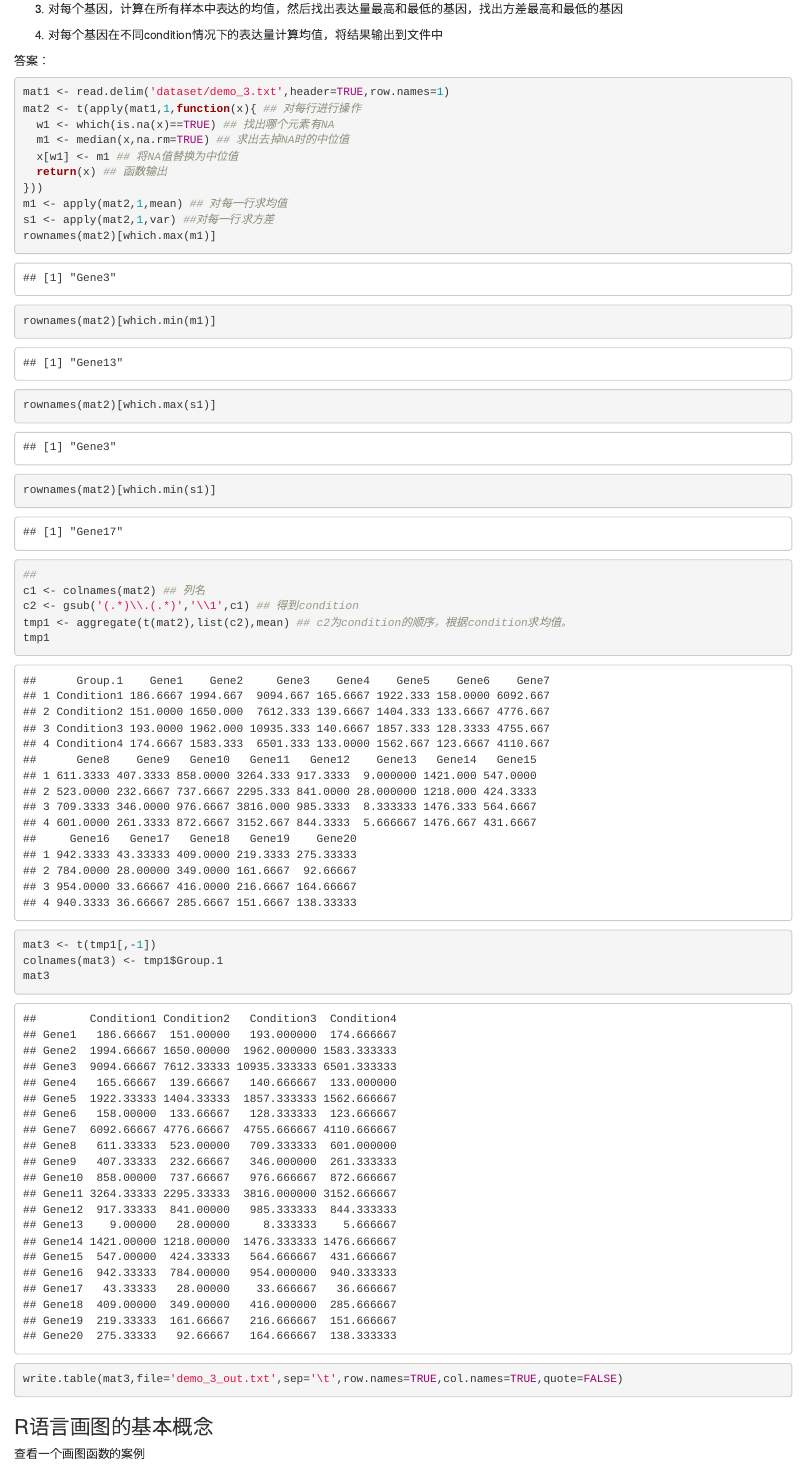
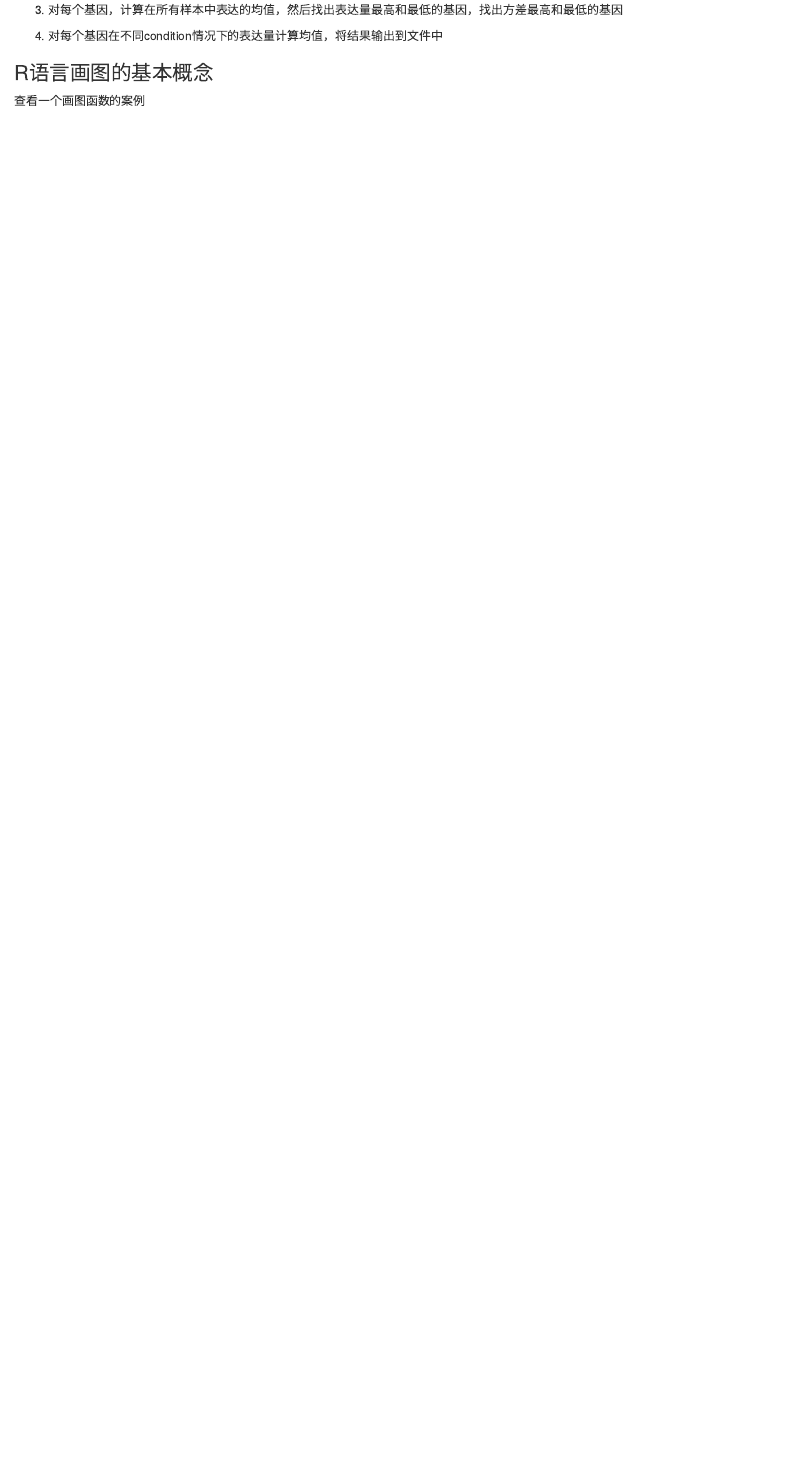
Before and after one commit to SherryDong/create_plot_by_R_base, an R Markdown document (FIST_classR_materials/R_Course_20210825.Rmd): the page in a window 1100 px wide, from 13050 px down before the commit and from 12890 px down after it, so that both start at the same text. The pictures show the output file FIST_classR_materials/R_Course_20210825.html that the author committed with the source, opened offline.

Commit message:
Add files via upload

````diff
--- a/FIST_classR_materials/R_Course_20210825.Rmd
+++ b/FIST_classR_materials/R_Course_20210825.Rmd
@@ -288,32 +272,6 @@ sub("(\\w)(\\w*)(\\w)", "\\U\\1\\E\\2\\U\\3", txt2, perl=TRUE) #局部
 
 4. 对每个基因在不同condition情况下的表达量计算均值，将结果输出到文件中
 
-答案：
-
-```{r,warning=FALSE}
-mat1 <- read.delim('dataset/demo_3.txt',header=TRUE,row.names=1)
-mat2 <- t(apply(mat1,1,function(x){ ## 对每行进行操作
-  w1 <- which(is.na(x)==TRUE) ## 找出哪个元素有NA
-  m1 <- median(x,na.rm=TRUE) ## 求出去掉NA时的中位值
-  x[w1] <- m1 ## 将NA值替换为中位值
-  return(x) ## 函数输出
-}))
-m1 <- apply(mat2,1,mean) ## 对每一行求均值
-s1 <- apply(mat2,1,var) ##对每一行求方差
-rownames(mat2)[which.max(m1)]
-rownames(mat2)[which.min(m1)]
-rownames(mat2)[which.max(s1)]
-rownames(mat2)[which.min(s1)]
-##
-c1 <- colnames(mat2) ## 列名
-c2 <- gsub('(.*)\\.(.*)','\\1',c1) ## 得到condition
-tmp1 <- aggregate(t(mat2),list(c2),mean) ## c2为condition的顺序，根据condition求均值。
-tmp1
-mat3 <- t(tmp1[,-1])
-colnames(mat3) <- tmp1$Group.1
-mat3
-write.table(mat3,file='demo_3_out.txt',sep='\t',row.names=TRUE,col.names=TRUE,quote=FALSE)
-```
 
 ### R语言画图的基本概念<a name="title3"></a>
 
````
Also changed, not shown: FIST_classR_materials/R_Course_20210825.html, FIST_classR_materials/R_Course_20210825.Rmd (33 more changed lines).
